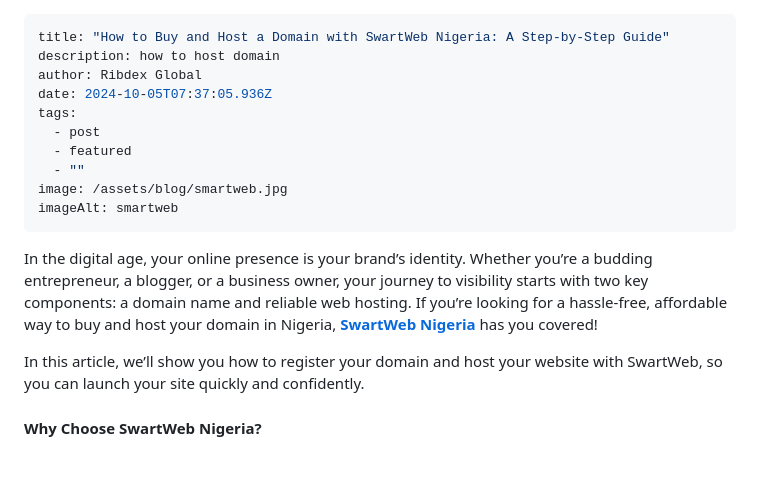
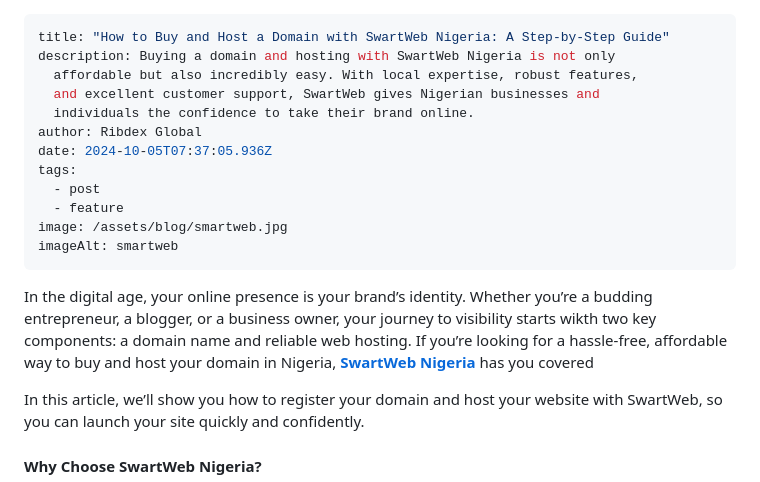
Before and after one commit to emdes12/ribdexproperty, a Markdown page: src/blog/2024-10-05-how-to-buy-and-host-a-domain-with-swartweb-nigeria-a-step-by-step-guide.md, the part around the change. Rendered like a GitHub page; blank space fills up the shorter version.

Commit message:
Update Blog “2024-10-05-how-to-buy-and-host-a-domain-with-swartweb-nigeria-a-step-by-step-guide”

```diff
--- a/src/blog/2024-10-05-how-to-buy-and-host-a-domain-with-swartweb-nigeria-a-step-by-step-guide.md
+++ b/src/blog/2024-10-05-how-to-buy-and-host-a-domain-with-swartweb-nigeria-a-step-by-step-guide.md
@@ -1,16 +1,18 @@
 ---
 title: "How to Buy and Host a Domain with SwartWeb Nigeria: A Step-by-Step Guide"
-description: how to host domain
+description: Buying a domain and hosting with SwartWeb Nigeria is not only
+  affordable but also incredibly easy. With local expertise, robust features,
+  and excellent customer support, SwartWeb gives Nigerian businesses and
+  individuals the confidence to take their brand online.
 author: Ribdex Global
 date: 2024-10-05T07:37:05.936Z
 tags:
   - post
-  - featured
-  - ""
+  - feature
 image: /assets/blog/smartweb.jpg
 imageAlt: smartweb
 ---
-In the digital age, your online presence is your brand’s identity. Whether you’re a budding entrepreneur, a blogger, or a business owner, your journey to visibility starts with two key components: a domain name and reliable web hosting. If you’re looking for a hassle-free, affordable way to buy and host your domain in Nigeria, **[SwartWeb Nigeria](https://ribdexglobal.com/smartweb)** has you covered!
+In the digital age, your online presence is your brand’s identity. Whether you’re a budding entrepreneur, a blogger, or a business owner, your journey to visibility starts wikth two key components: a domain name and reliable web hosting. If you’re looking for a hassle-free, affordable way to buy and host your domain in Nigeria, **[SwartWeb Nigeria](https://ribdexglobal.com/smartweb)** has you covered
 
 In this article, we’ll show you how to register your domain and host your website with SwartWeb, so you can launch your site quickly and confidently.
 
```
